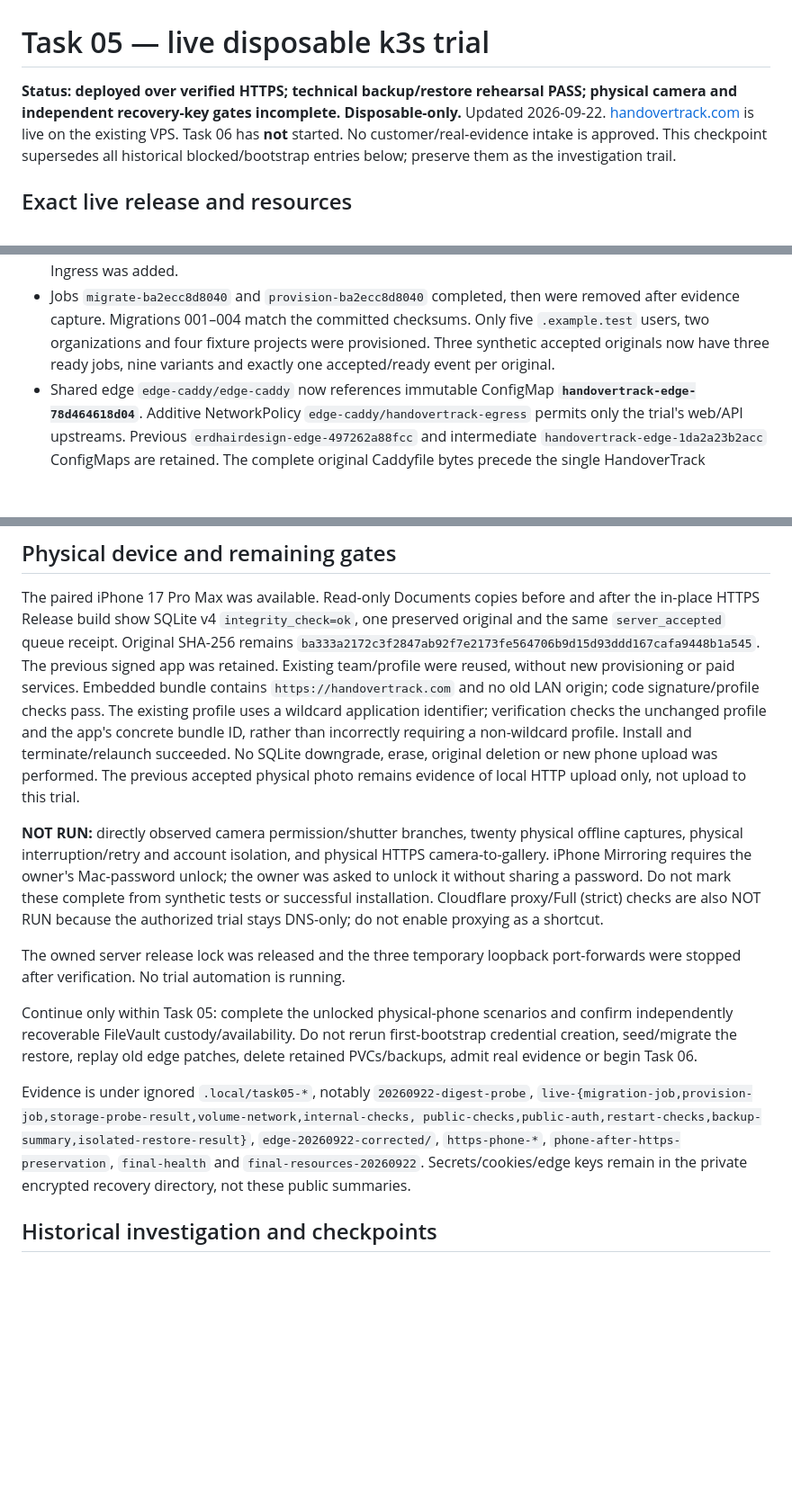
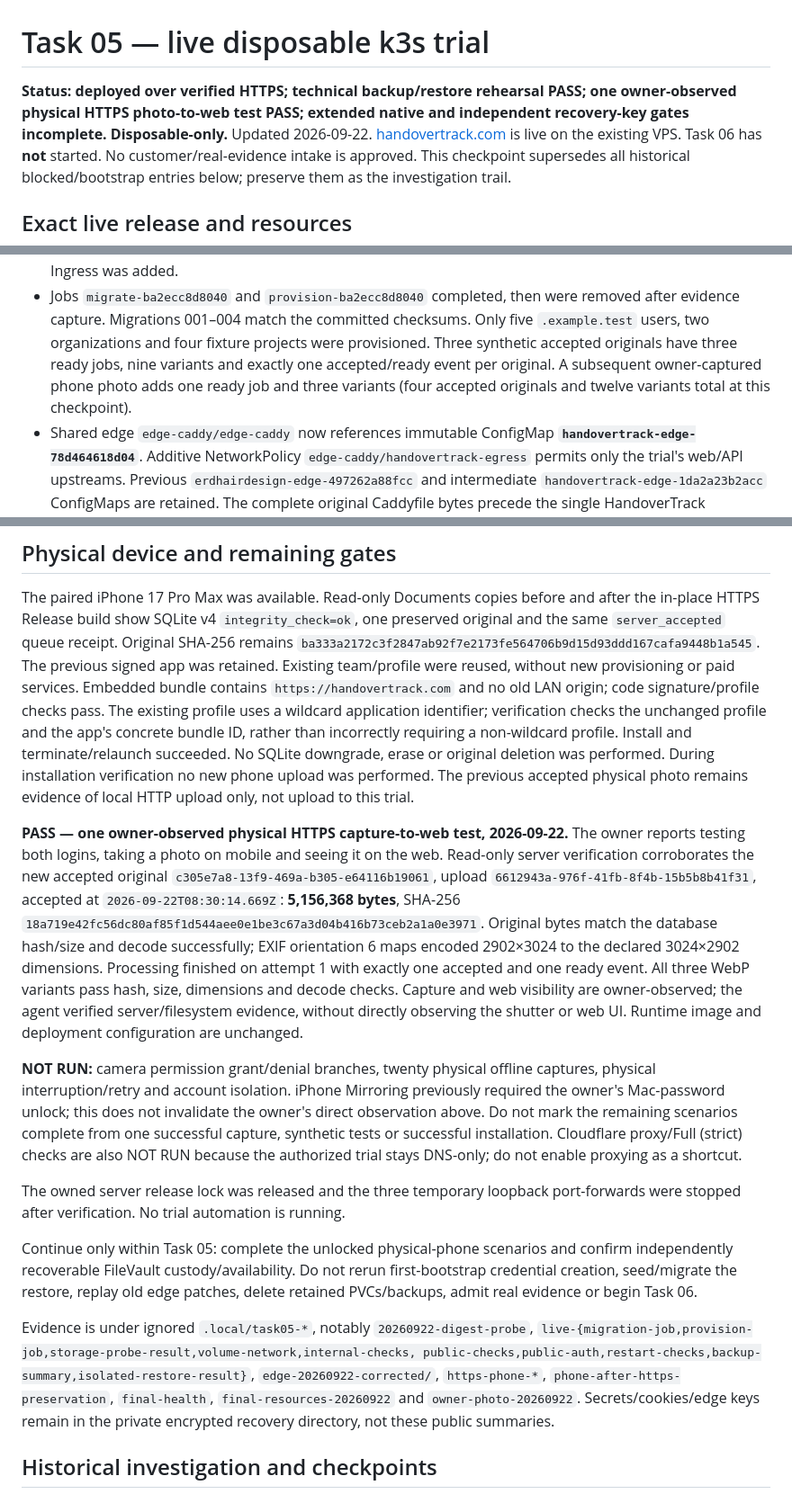
Before and after one commit to mendmania/handovertrack, a Markdown page: docs/progress/05-k3s-trial.md, 3 parts joined by grey strips. Shown at 90% size. Rendered like a GitHub page; blank space fills up the shorter version.

```diff
--- a/docs/progress/05-k3s-trial.md
+++ b/docs/progress/05-k3s-trial.md
@@ -1,7 +1,8 @@
 # Task 05 — live disposable k3s trial
 
 **Status: deployed over verified HTTPS; technical backup/restore rehearsal PASS;
-physical camera and independent recovery-key gates incomplete. Disposable-only.**
+one owner-observed physical HTTPS photo-to-web test PASS; extended native and
+independent recovery-key gates incomplete. Disposable-only.**
 Updated 2026-09-22. [handovertrack.com](https://handovertrack.com) is live on the
 existing VPS. Task 06 has **not** started. No customer/real-evidence intake is
 approved. This checkpoint supersedes all historical blocked/bootstrap entries
@@ -37,8 +38,10 @@ below; preserve them as the investigation trail.
 - Jobs `migrate-ba2ecc8d8040` and `provision-ba2ecc8d8040` completed, then were
   removed after evidence capture. Migrations 001–004 match the committed
   checksums. Only five `.example.test` users, two organizations and four fixture
-  projects were provisioned. Three synthetic accepted originals now have three
+  projects were provisioned. Three synthetic accepted originals have three
   ready jobs, nine variants and exactly one accepted/ready event per original.
+  A subsequent owner-captured phone photo adds one ready job and three variants
+  (four accepted originals and twelve variants total at this checkpoint).
 - Shared edge `edge-caddy/edge-caddy` now references immutable ConfigMap
   **`handovertrack-edge-78d464618d04`**. Additive NetworkPolicy
   `edge-caddy/handovertrack-egress` permits only the trial's web/API upstreams.
@@ -177,15 +182,31 @@ new provisioning or paid services. Embedded bundle contains
 pass. The existing profile uses a wildcard application identifier; verification
 checks the unchanged profile and the app's concrete bundle ID, rather than
 incorrectly requiring a non-wildcard profile. Install and terminate/relaunch
-succeeded. No SQLite downgrade, erase, original deletion or new phone upload was
-performed. The previous accepted physical photo remains evidence of local HTTP
+succeeded. No SQLite downgrade, erase or original deletion was performed. During
+installation verification no new phone upload was performed. The previous accepted
+physical photo remains evidence of local HTTP
 upload only, not upload to this trial.
 
-**NOT RUN:** directly observed camera permission/shutter branches, twenty
-physical offline captures, physical interruption/retry and account isolation,
-and physical HTTPS camera-to-gallery. iPhone Mirroring requires the owner's
-Mac-password unlock; the owner was asked to unlock it without sharing a password.
-Do not mark these complete from synthetic tests or successful installation.
+**PASS — one owner-observed physical HTTPS capture-to-web test, 2026-09-22.**
+The owner reports testing both logins, taking a photo on mobile and seeing it on
+the web. Read-only server verification corroborates the new accepted original
+`c305e7a8-13f9-469a-b305-e64116b19061`, upload
+`6612943a-976f-41fb-8f4b-15b5b8b41f31`, accepted at
+`2026-09-22T08:30:14.669Z`: **5,156,368 bytes**, SHA-256
+`18a719e42fc56dc80af85f1d544aee0e1be3c67a3d04b416b73ceb2a1a0e3971`.
+Original bytes match the database hash/size and decode successfully; EXIF
+orientation 6 maps encoded 2902×3024 to the declared 3024×2902 dimensions.
+Processing finished on attempt 1 with exactly one accepted and one ready event.
+All three WebP variants pass hash, size, dimensions and decode checks. Capture
+and web visibility are owner-observed; the agent verified server/filesystem
+evidence, without directly observing the shutter or web UI. Runtime image and
+deployment configuration are unchanged.
+
+**NOT RUN:** camera permission grant/denial branches, twenty physical offline
+captures, physical interruption/retry and account isolation. iPhone Mirroring
+previously required the owner's Mac-password unlock; this does not invalidate
+the owner's direct observation above. Do not mark the remaining scenarios
+complete from one successful capture, synthetic tests or successful installation.
 Cloudflare proxy/Full (strict) checks are also NOT RUN because the authorized
 trial stays DNS-only; do not enable proxying as a shortcut.
 
@@ -201,7 +222,8 @@ Evidence is under ignored `.local/task05-*`, notably `20260922-digest-probe`,
 `live-{migration-job,provision-job,storage-probe-result,volume-network,internal-checks,
 public-checks,public-auth,restart-checks,backup-summary,isolated-restore-result}`,
 `edge-20260922-corrected/`, `https-phone-*`, `phone-after-https-preservation`,
-`final-health` and `final-resources-20260922`. Secrets/cookies/edge keys remain
+`final-health`, `final-resources-20260922` and `owner-photo-20260922`.
+Secrets/cookies/edge keys remain
 in the private encrypted recovery directory, not these public summaries.
 
 ## Historical investigation and checkpoints
```
Also changed, not shown: other parts of docs/progress/05-k3s-trial.md (+2 -0 lines), infra/kubernetes/README.md (+3 -2 lines).
